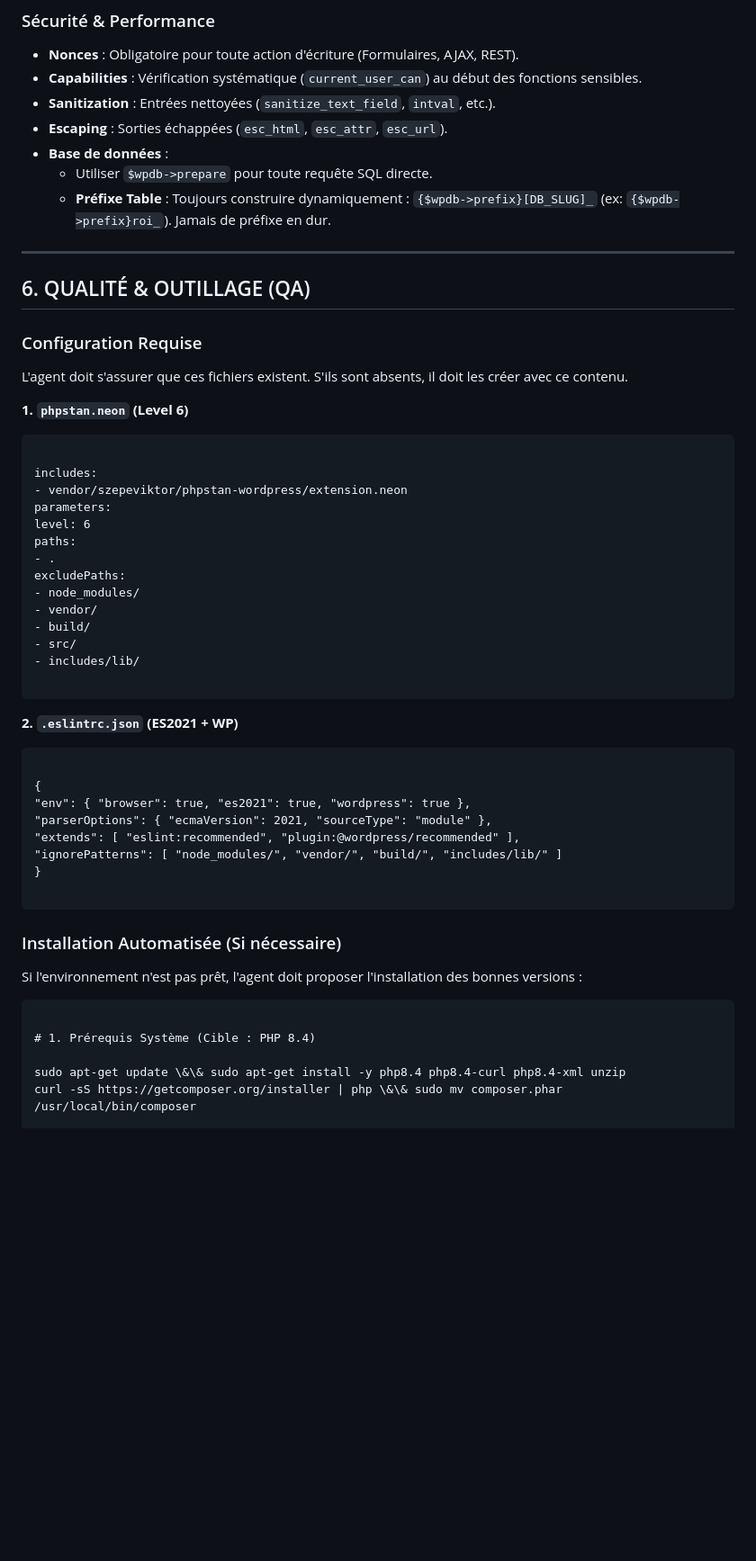
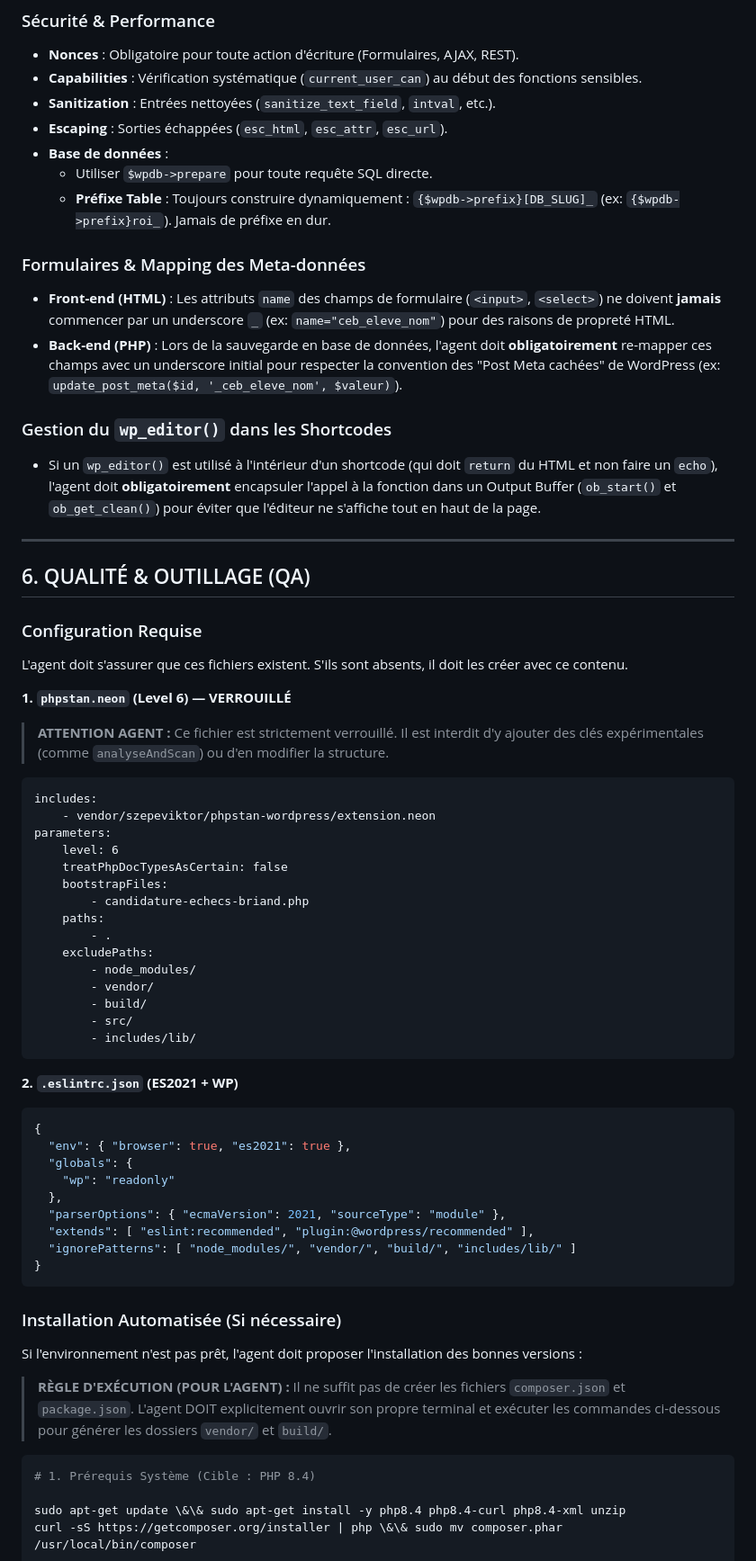
Before and after one commit to Trollinou/dame, a Markdown page: AGENTS.md, the part around the change. Shown at 90% size. Drawn GitHub-style; blank space fills up the shorter version.

Commit message:
Enhance documentation for agents and configurations
Added guidelines for form handling, wp_editor usage, and required configurations.

````diff
--- a/AGENTS.md
+++ b/AGENTS.md
@@ -213,6 +213,13 @@ Pour les fonctionnalités à multiples facettes (ex: une page d'options à ongle
   - Utiliser `$wpdb->prepare` pour toute requête SQL directe.
   - **Préfixe Table** : Toujours construire dynamiquement : `{$wpdb->prefix}[DB_SLUG]_` (ex: `{$wpdb->prefix}roi_`). Jamais de préfixe en dur.
 
+### Formulaires & Mapping des Meta-données
+- **Front-end (HTML)** : Les attributs `name` des champs de formulaire (`<input>`, `<select>`) ne doivent **jamais** commencer par un underscore `_` (ex: `name="ceb_eleve_nom"`) pour des raisons de propreté HTML.
+- **Back-end (PHP)** : Lors de la sauvegarde en base de données, l'agent doit **obligatoirement** re-mapper ces champs avec un underscore initial pour respecter la convention des "Post Meta cachées" de WordPress (ex: `update_post_meta($id, '_ceb_eleve_nom', $valeur)`).
+
+### Gestion du `wp_editor()` dans les Shortcodes
+- Si un `wp_editor()` est utilisé à l'intérieur d'un shortcode (qui doit `return` du HTML et non faire un `echo`), l'agent doit **obligatoirement** encapsuler l'appel à la fonction dans un Output Buffer (`ob_start()` et `ob_get_clean()`) pour éviter que l'éditeur ne s'affiche tout en haut de la page.
+
 ---
 
 ## 6. QUALITÉ & OUTILLAGE (QA)
@@ -220,40 +227,46 @@ Pour les fonctionnalités à multiples facettes (ex: une page d'options à ongle
 ### Configuration Requise
 L'agent doit s'assurer que ces fichiers existent. S'ils sont absents, il doit les créer avec ce contenu.
 
-**1. `phpstan.neon` (Level 6)**
-```
+**1. `phpstan.neon` (Level 6) — VERROUILLÉ**
+> **ATTENTION AGENT :** Ce fichier est strictement verrouillé. Il est interdit d'y ajouter des clés expérimentales (comme `analyseAndScan`) ou d'en modifier la structure.
 
+```neon
 includes:
-- vendor/szepeviktor/phpstan-wordpress/extension.neon
+    - vendor/szepeviktor/phpstan-wordpress/extension.neon
 parameters:
-level: 6
-paths:
-- .
-excludePaths:
-- node_modules/
-- vendor/
-- build/
-- src/
-- includes/lib/
-
+    level: 6
+    treatPhpDocTypesAsCertain: false
+    bootstrapFiles:
+        - candidature-echecs-briand.php
+    paths:
+        - .
+    excludePaths:
+        - node_modules/
+        - vendor/
+        - build/
+        - src/
+        - includes/lib/
 ```
 
 **2. `.eslintrc.json` (ES2021 + WP)**
-```
-
+```json
 {
-"env": { "browser": true, "es2021": true, "wordpress": true },
-"parserOptions": { "ecmaVersion": 2021, "sourceType": "module" },
-"extends": [ "eslint:recommended", "plugin:@wordpress/recommended" ],
-"ignorePatterns": [ "node_modules/", "vendor/", "build/", "includes/lib/" ]
+  "env": { "browser": true, "es2021": true },
+  "globals": {
+    "wp": "readonly"
+  },
+  "parserOptions": { "ecmaVersion": 2021, "sourceType": "module" },
+  "extends": [ "eslint:recommended", "plugin:@wordpress/recommended" ],
+  "ignorePatterns": [ "node_modules/", "vendor/", "build/", "includes/lib/" ]
 }
-
 ```
 
 ### Installation Automatisée (Si nécessaire)
 Si l'environnement n'est pas prêt, l'agent doit proposer l'installation des bonnes versions :
-```
 
+> **RÈGLE D'EXÉCUTION (POUR L'AGENT) :** Il ne suffit pas de créer les fichiers `composer.json` et `package.json`. L'agent DOIT explicitement ouvrir son propre terminal et exécuter les commandes ci-dessous pour générer les dossiers `vendor/` et `build/`.
+
+```bash
 # 1. Prérequis Système (Cible : PHP 8.4)
 
 sudo apt-get update \&\& sudo apt-get install -y php8.4 php8.4-curl php8.4-xml unzip
````
